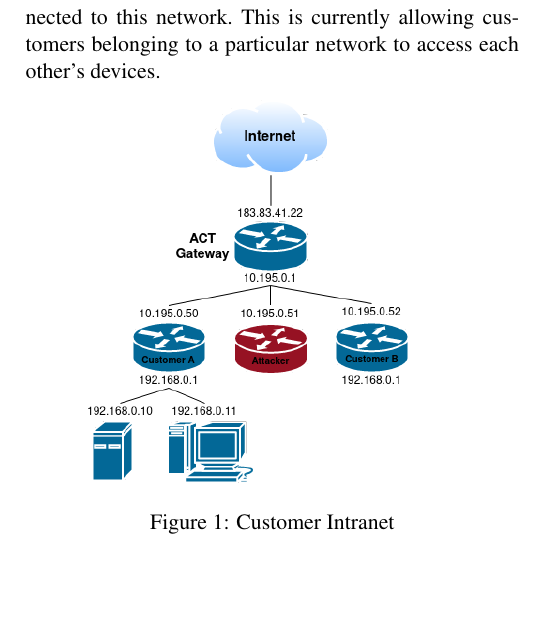
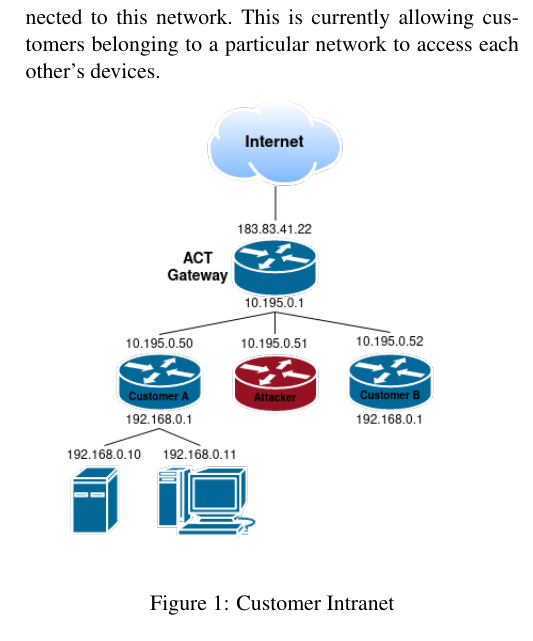
Before and after one commit to sujaldev/ACT-intranet-report, a LaTeX document (src/report.tex): part of one column of page 1 of 3, cut so that both start at the same text, the shorter picture padded with empty space. Compiled offline with pdfLaTeX.

Commit message:
fix diagram width

```diff
--- a/src/report.tex
+++ b/src/report.tex
@@ -46,7 +46,7 @@
 
     \begin{figure}[!htb]
         \centering
-        \includegraphics[width=220pt]{./diagrams/network-hierarchy}
+        \includegraphics[width=250pt]{./diagrams/network-hierarchy}
         \caption{Customer Intranet}
         \label{fig:1}
     \end{figure}
```
